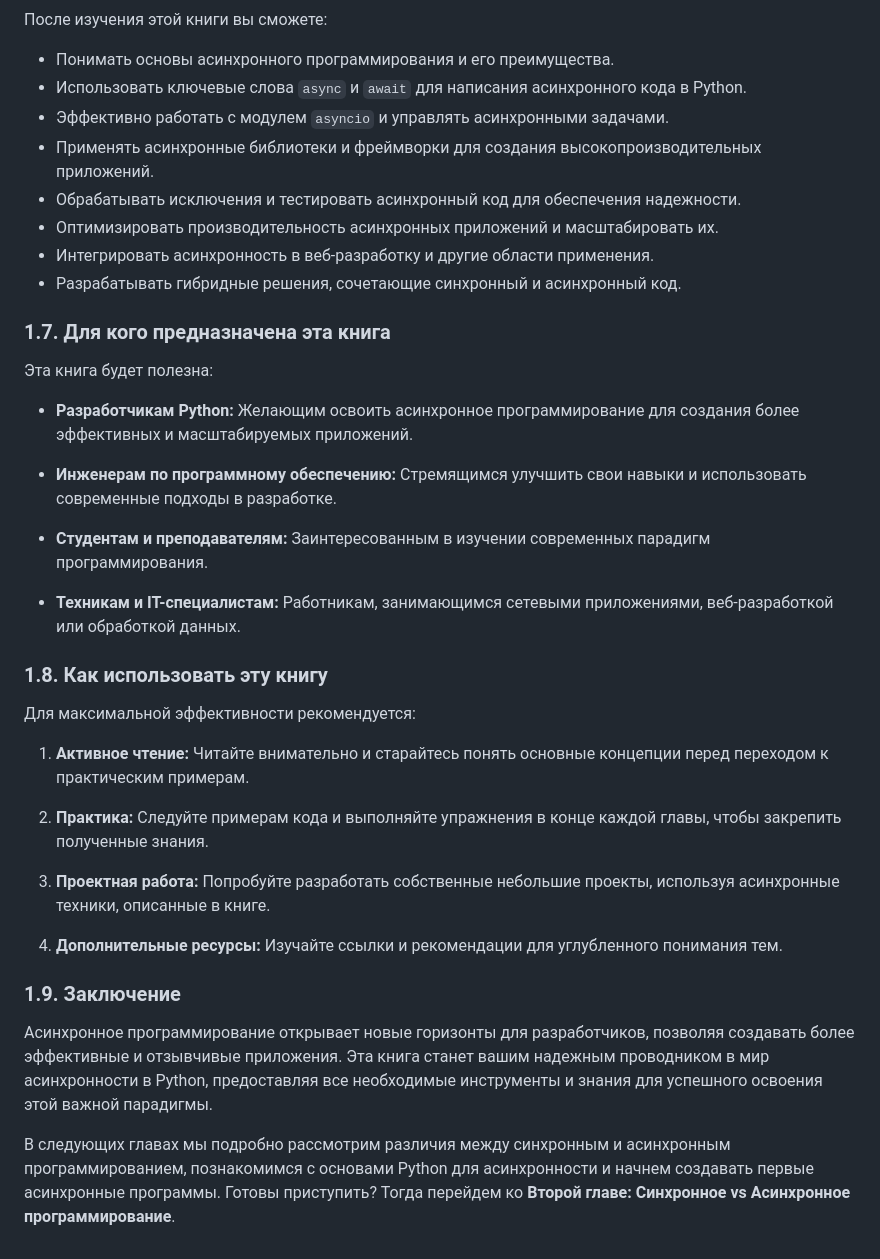
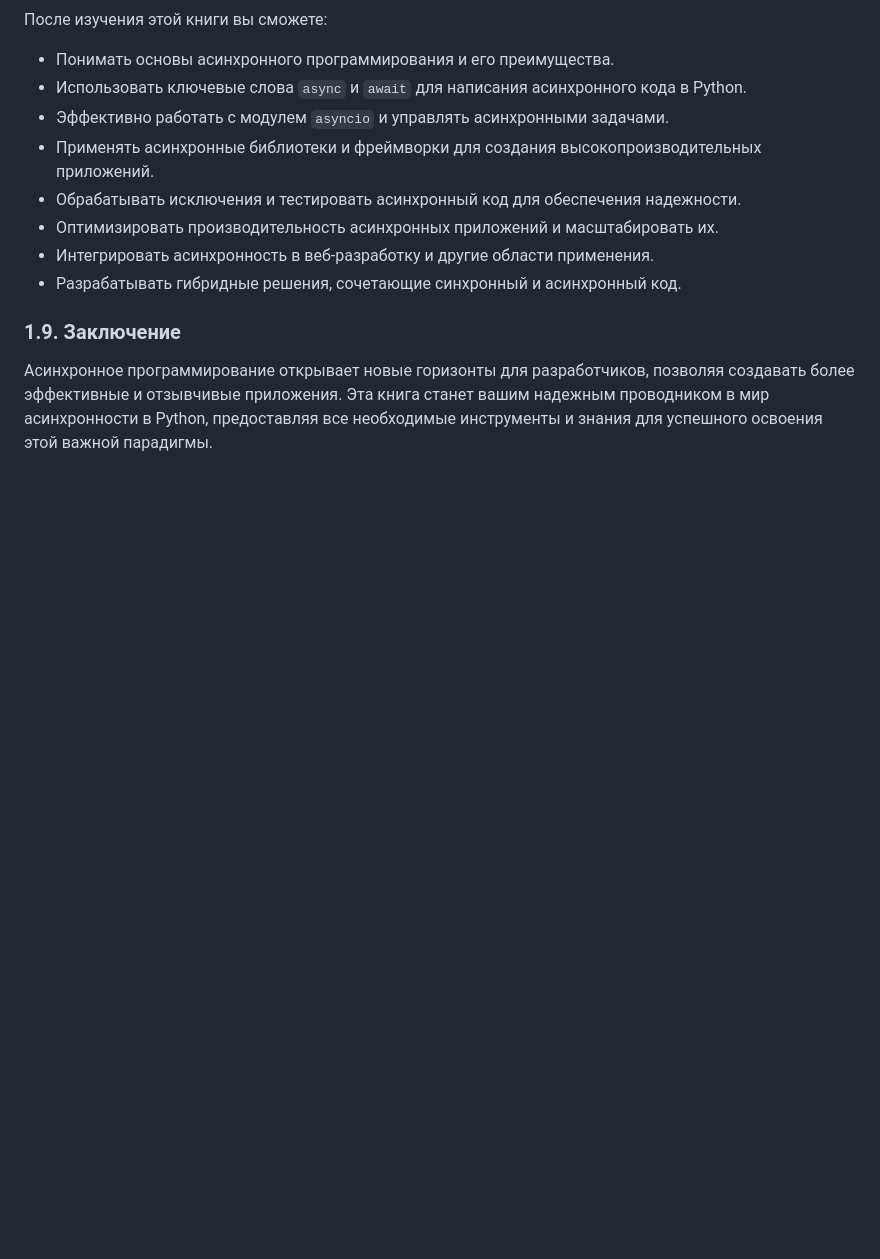
Before and after one commit to 01cheese/asyncio_tutorial, a Markdown page: PART_1.md, the part around the change. Drawn GitHub-style; blank space fills up the shorter version.

```diff
--- a/PART_1.md
+++ b/PART_1.md
@@ -93,32 +93,6 @@
 - Интегрировать асинхронность в веб-разработку и другие области применения.
 - Разрабатывать гибридные решения, сочетающие синхронный и асинхронный код.
 
-### **1.7. Для кого предназначена эта книга**
-
-Эта книга будет полезна:
-
-- **Разработчикам Python:** Желающим освоить асинхронное программирование для создания более эффективных и масштабируемых приложений.
-
-- **Инженерам по программному обеспечению:** Стремящимся улучшить свои навыки и использовать современные подходы в разработке.
-
-- **Студентам и преподавателям:** Заинтересованным в изучении современных парадигм программирования.
-
-- **Техникам и IT-специалистам:** Работникам, занимающимся сетевыми приложениями, веб-разработкой или обработкой данных.
-
-### **1.8. Как использовать эту книгу**
-
-Для максимальной эффективности рекомендуется:
-
-1. **Активное чтение:** Читайте внимательно и старайтесь понять основные концепции перед переходом к практическим примерам.
-
-2. **Практика:** Следуйте примерам кода и выполняйте упражнения в конце каждой главы, чтобы закрепить полученные знания.
-
-3. **Проектная работа:** Попробуйте разработать собственные небольшие проекты, используя асинхронные техники, описанные в книге.
-
-4. **Дополнительные ресурсы:** Изучайте ссылки и рекомендации для углубленного понимания тем.
-
 ### **1.9. Заключение**
 
 Асинхронное программирование открывает новые горизонты для разработчиков, позволяя создавать более эффективные и отзывчивые приложения. Эта книга станет вашим надежным проводником в мир асинхронности в Python, предоставляя все необходимые инструменты и знания для успешного освоения этой важной парадигмы.
-
-В следующих главах мы подробно рассмотрим различия между синхронным и асинхронным программированием, познакомимся с основами Python для асинхронности и начнем создавать первые асинхронные программы. Готовы приступить? Тогда перейдем ко **Второй главе: Синхронное vs Асинхронное программирование**.
```
